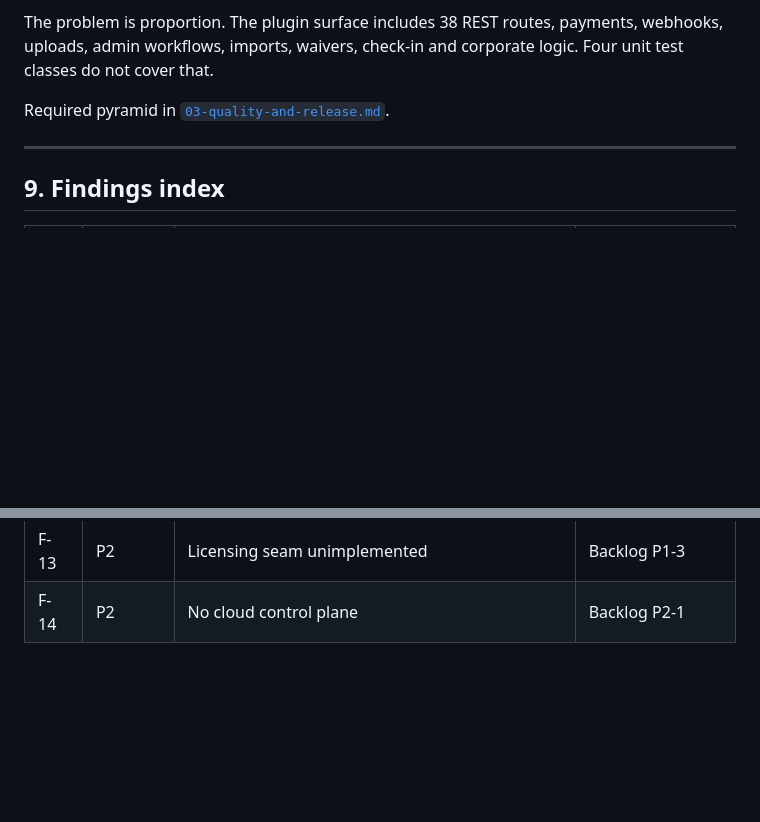
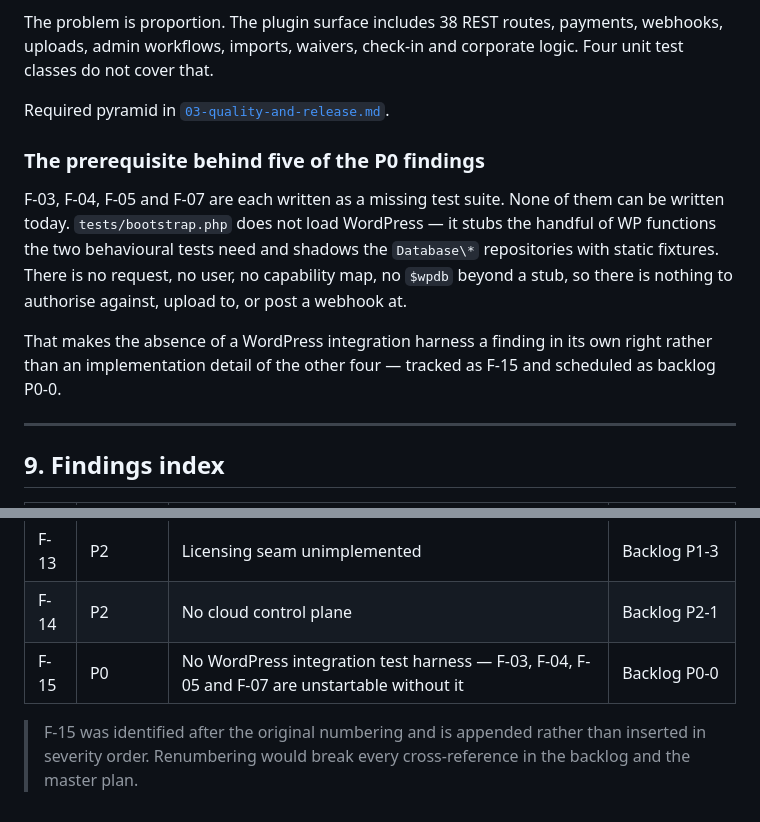
Before and after one commit to Wordpressistic/memberistic, a Markdown page: docs/strategy/01-audit-findings.md, 2 parts joined by grey strips. Rendered like a GitHub page; blank space fills up the shorter version.

```diff
--- a/docs/strategy/01-audit-findings.md
+++ b/docs/strategy/01-audit-findings.md
@@ -260,6 +260,19 @@ logic. Four unit test classes do not cover that.
 
 Required pyramid in [`03-quality-and-release.md`](03-quality-and-release.md).
 
+### The prerequisite behind five of the P0 findings
+
+F-03, F-04, F-05 and F-07 are each written as a missing test suite. None of them
+can be written today. `tests/bootstrap.php` does not load WordPress — it stubs
+the handful of WP functions the two behavioural tests need and shadows the
+`Database\*` repositories with static fixtures. There is no request, no user, no
+capability map, no `$wpdb` beyond a stub, so there is nothing to authorise
+against, upload to, or post a webhook at.
+
+That makes the absence of a WordPress integration harness a finding in its own
+right rather than an implementation detail of the other four — tracked as F-15
+and scheduled as backlog P0-0.
+
 ---
 
 ## 9. Findings index
@@ -280,3 +293,8 @@ Required pyramid in [`03-quality-and-release.md`](03-quality-and-release.md).
 | F-12 | P1 | No system-health/diagnostic export | Backlog P1-7 |
 | F-13 | P2 | Licensing seam unimplemented | Backlog P1-3 |
 | F-14 | P2 | No cloud control plane | Backlog P2-1 |
+| F-15 | P0 | No WordPress integration test harness — F-03, F-04, F-05 and F-07 are unstartable without it | Backlog P0-0 |
+
+> F-15 was identified after the original numbering and is appended rather than
+> inserted in severity order. Renumbering would break every cross-reference in
+> the backlog and the master plan.
```
Also changed, not shown: docs/strategy/09-execution-backlog.md (+41 -7 lines).
